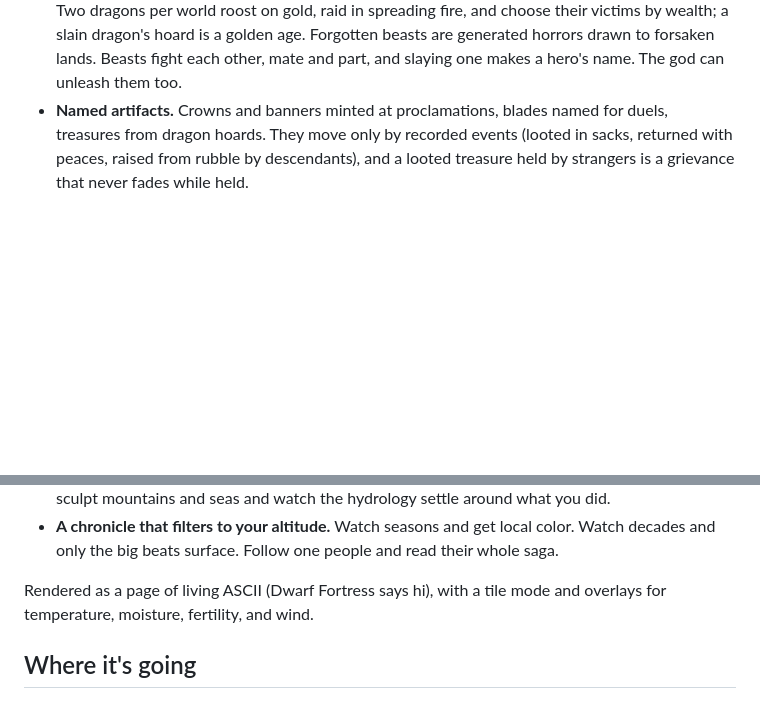
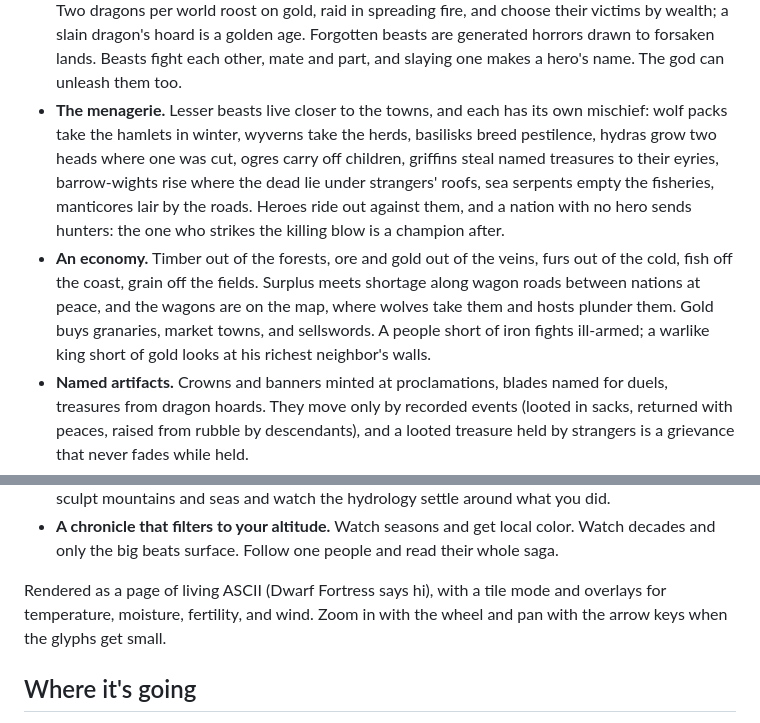
Before and after one commit to Solaire503/demiurge, a Markdown page: README.md, 2 parts joined by grey strips. Rendered like a GitHub page; blank space fills up the shorter version.

Commit message:
Docs: the menagerie, the economy, and the viewport
Co-Authored-By: Claude Fable 5.1 <noreply@anthropic.com>

```diff
--- a/README.md
+++ b/README.md
@@ -121,6 +121,21 @@ Five pillars, none negotiable:
   dragon's hoard is a golden age. Forgotten beasts are generated horrors
   drawn to forsaken lands. Beasts fight each other, mate and part, and
   slaying one makes a hero's name. The god can unleash them too.
+- **The menagerie.** Lesser beasts live closer to the towns, and each has
+  its own mischief: wolf packs take the hamlets in winter, wyverns take
+  the herds, basilisks breed pestilence, hydras grow two heads where one
+  was cut, ogres carry off children, griffins steal named treasures to
+  their eyries, barrow-wights rise where the dead lie under strangers'
+  roofs, sea serpents empty the fisheries, manticores lair by the roads.
+  Heroes ride out against them, and a nation with no hero sends hunters:
+  the one who strikes the killing blow is a champion after.
+- **An economy.** Timber out of the forests, ore and gold out of the
+  veins, furs out of the cold, fish off the coast, grain off the fields.
+  Surplus meets shortage along wagon roads between nations at peace, and
+  the wagons are on the map, where wolves take them and hosts plunder
+  them. Gold buys granaries, market towns, and sellswords. A people short
+  of iron fights ill-armed; a warlike king short of gold looks at his
+  richest neighbor's walls.
 - **Named artifacts.** Crowns and banners minted at proclamations, blades
   named for duels, treasures from dragon hoards. They move only by
   recorded events (looted in sacks, returned with peaces, raised from
@@ -152,7 +167,8 @@ Five pillars, none negotiable:
   read their whole saga.
 
 Rendered as a page of living ASCII (Dwarf Fortress says hi), with a tile
-mode and overlays for temperature, moisture, fertility, and wind.
+mode and overlays for temperature, moisture, fertility, and wind. Zoom in
+with the wheel and pan with the arrow keys when the glyphs get small.
 
 ## Where it's going
 
```
Also changed, not shown: ROADMAP.md (+45 -0 lines).
